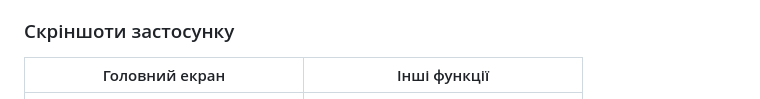
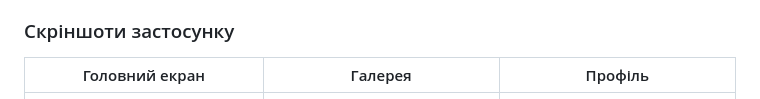
Before and after one commit to ZarembYehor/MobileLabsRN2026, a Markdown page: lab1/README.md, the part around the change. GitHub-like rendering.

Commit message:
Fix: readme was changed

```diff
--- a/lab1/README.md
+++ b/lab1/README.md
@@ -6,8 +6,8 @@
 Застосунок побудований на фреймворку **React Native** з використанням екосистеми **Expo**. Це базовий проєкт, що містить в собі 3 екрани: Головна сторінка, Галерея та Реєстрація. Перемикання зроблено через @react-navigation/material-top-tabs. Було створено компонент новини та картинки задля відображення списків на першому та другому екранах. Для відображення списків використано FlatList.
 
 ### Скріншоти застосунку
-| Головний екран | Інші функції |
-| :---: | :---: |
+| Головний екран | Галерея | Профіль |
+| :---: | :---: | :---: |
 | ![Screen 1](/lab1/screenshots/screenshot1.jpg) | ![Screen 2](/lab1/screenshots/screenshot2.jpg) | ![Screen 3](/lab1/screenshots/screenshot3.jpg) |
 
 ---
```
